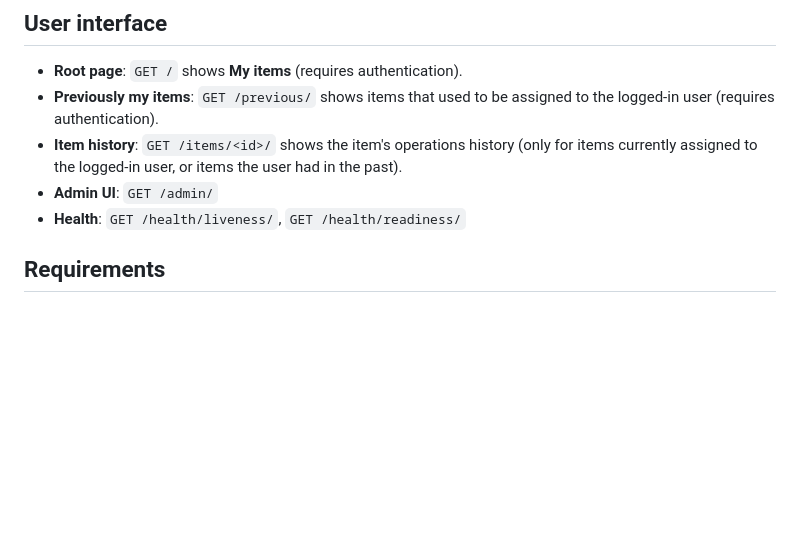
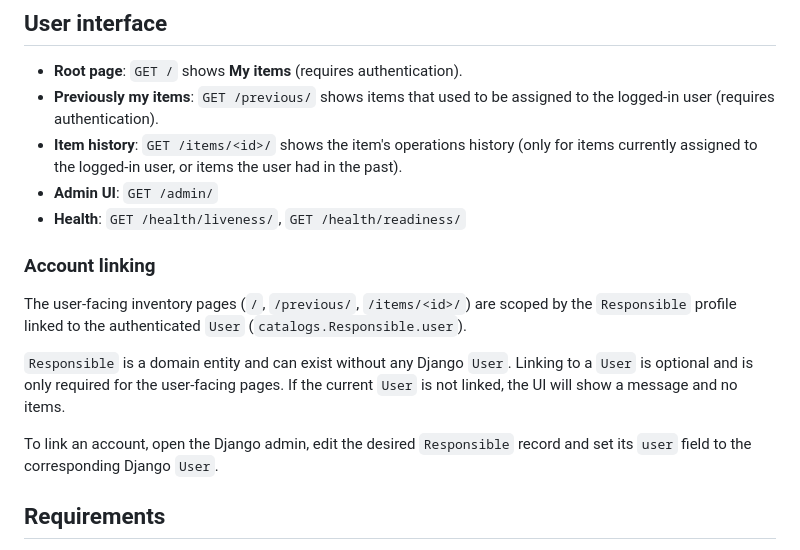
Before and after one commit to disafronov/sloths-inventory, a Markdown page: README.md, the part around the change. Drawn GitHub-style; blank space fills up the shorter version.

Commit message:
docs: add account linking section to README
- Introduced a new section in the README detailing the account linking process for the `Responsible` profile and its relationship with the authenticated `User`.
- Clarified that linking is optional and provided instructions for linking accounts via the Django admin interface.

These updates enhance user understanding of the account linking feature and its implications for inventory page access.

Signed-off-by: Dmitrii Safronov <zimniy@cyberbrain.cc>

```diff
--- a/README.md
+++ b/README.md
@@ -17,6 +17,19 @@ history.
   for items currently assigned to the logged-in user, or items the user had in the past).
 - **Admin UI**: `GET /admin/`
 - **Health**: `GET /health/liveness/`, `GET /health/readiness/`
+
+### Account linking
+
+The user-facing inventory pages (`/`, `/previous/`, `/items/<id>/`) are scoped by
+the `Responsible` profile linked to the authenticated `User`
+(`catalogs.Responsible.user`).
+
+`Responsible` is a domain entity and can exist without any Django `User`. Linking
+to a `User` is optional and is only required for the user-facing pages. If the
+current `User` is not linked, the UI will show a message and no items.
+
+To link an account, open the Django admin, edit the desired `Responsible` record
+and set its `user` field to the corresponding Django `User`.
 
 ## Requirements
 
```
